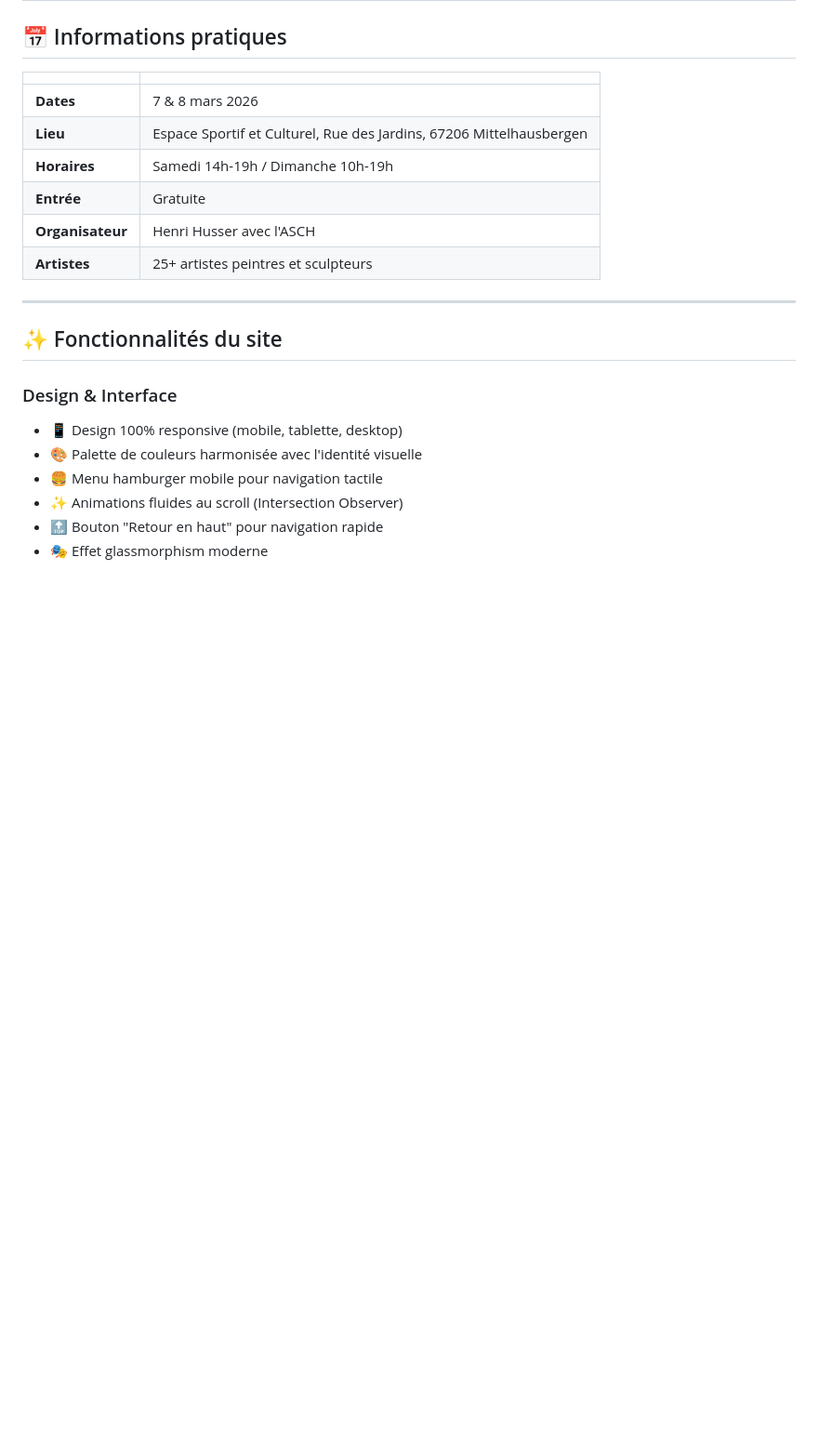
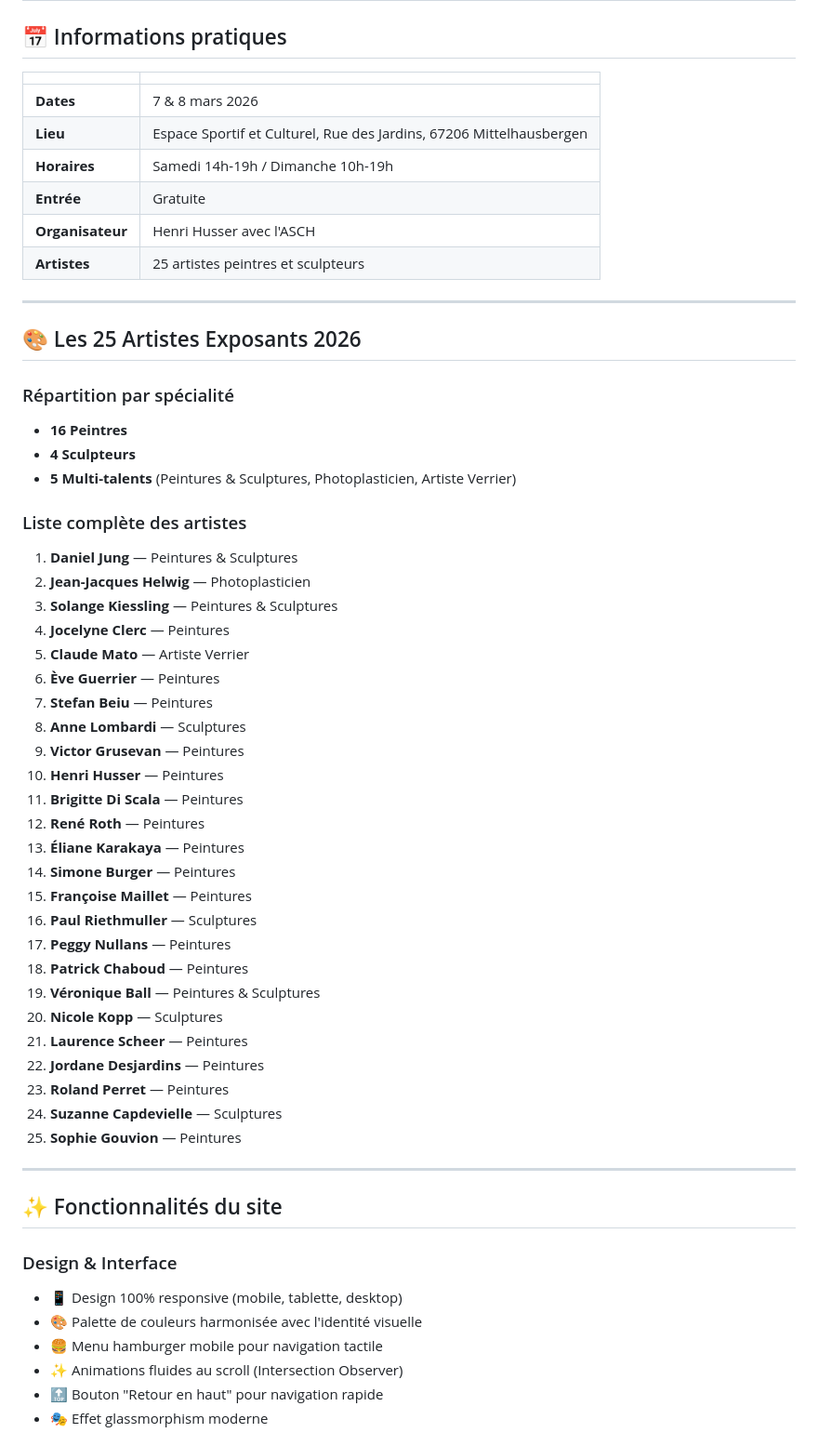
Before and after one commit to Laurent-67370/mittelart-2026, a Markdown page: README.md, the part around one of its changes. Shown at 93% size. Drawn GitHub-style; blank space fills up the shorter version.

Commit message:
Mise à jour du README avec la liste complète des 25 artistes exposants
Ajouts :
- Nouvelle section "🎨 Les 25 Artistes Exposants 2026"
- Liste complète et ordonnée des 25 artistes avec leurs spécialités
- Répartition détaillée : 16 Peintres, 4 Sculpteurs, 5 Multi-talents
- Mise à jour du changelog (Version 2.1)

Cette mise à jour documente tous les changements récents concernant
les artistes exposants pour l'édition 2026 de Mittel'art.

```diff
--- a/README.md
+++ b/README.md
@@ -15,7 +15,43 @@ Site web officiel de l'exposition **Mittel'art 2026**, exposition de peintures e
 | **Horaires** | Samedi 14h-19h / Dimanche 10h-19h |
 | **Entrée** | Gratuite |
 | **Organisateur** | Henri Husser avec l'ASCH |
-| **Artistes** | 25+ artistes peintres et sculpteurs |
+| **Artistes** | 25 artistes peintres et sculpteurs |
+
+---
+
+## 🎨 Les 25 Artistes Exposants 2026
+
+### Répartition par spécialité
+- **16 Peintres**
+- **4 Sculpteurs**
+- **5 Multi-talents** (Peintures & Sculptures, Photoplasticien, Artiste Verrier)
+
+### Liste complète des artistes
+1. **Daniel Jung** — Peintures & Sculptures
+2. **Jean-Jacques Helwig** — Photoplasticien
+3. **Solange Kiessling** — Peintures & Sculptures
+4. **Jocelyne Clerc** — Peintures
+5. **Claude Mato** — Artiste Verrier
+6. **Ève Guerrier** — Peintures
+7. **Stefan Beiu** — Peintures
+8. **Anne Lombardi** — Sculptures
+9. **Victor Grusevan** — Peintures
+10. **Henri Husser** — Peintures
+11. **Brigitte Di Scala** — Peintures
+12. **René Roth** — Peintures
+13. **Éliane Karakaya** — Peintures
+14. **Simone Burger** — Peintures
+15. **Françoise Maillet** — Peintures
+16. **Paul Riethmuller** — Sculptures
+17. **Peggy Nullans** — Peintures
+18. **Patrick Chaboud** — Peintures
+19. **Véronique Ball** — Peintures & Sculptures
+20. **Nicole Kopp** — Sculptures
+21. **Laurence Scheer** — Peintures
+22. **Jordane Desjardins** — Peintures
+23. **Roland Perret** — Peintures
+24. **Suzanne Capdevielle** — Sculptures
+25. **Sophie Gouvion** — Peintures
 
 ---
 
```
Also changed, not shown: other parts of README.md (+9 -0 lines).
